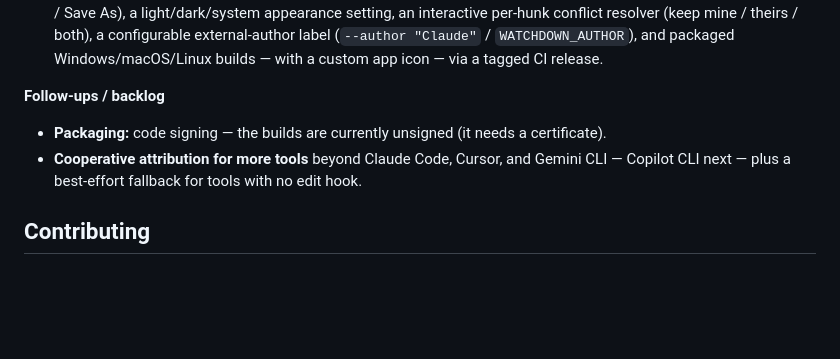
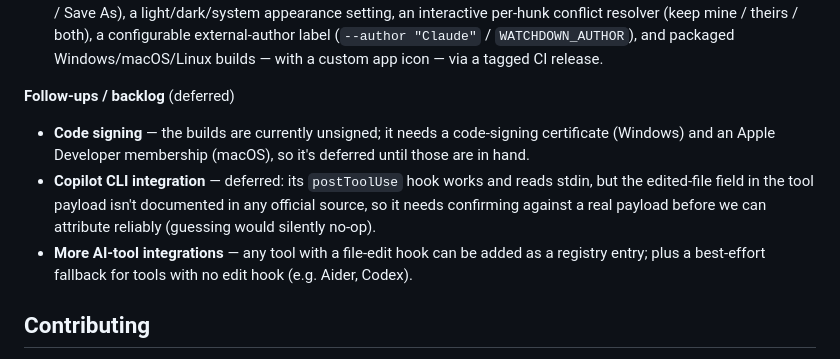
Before and after one commit to mfozmen/watchdown, a Markdown page: README.md, the part around the change. Rendered like a GitHub page; blank space fills up the shorter version.

```diff
--- a/README.md
+++ b/README.md
@@ -119,11 +119,16 @@ reflects whether the buffer is **Saved**, has **Unsaved changes**, or is in **Co
   (`--author "Claude"` / `WATCHDOWN_AUTHOR`), and packaged Windows/macOS/Linux builds — with a
   custom app icon — via a tagged CI release.
 
-**Follow‑ups / backlog**
+**Follow‑ups / backlog** (deferred)
 
-- **Packaging:** code signing — the builds are currently unsigned (it needs a certificate).
-- **Cooperative attribution for more tools** beyond Claude Code, Cursor, and Gemini CLI —
-  Copilot CLI next — plus a best‑effort fallback for tools with no edit hook.
+- **Code signing** — the builds are currently unsigned; it needs a code‑signing certificate
+  (Windows) and an Apple Developer membership (macOS), so it's deferred until those are in hand.
+- **Copilot CLI integration** — deferred: its `postToolUse` hook works and reads stdin, but the
+  edited‑file field in the tool payload isn't documented in any official source, so it needs
+  confirming against a real payload before we can attribute reliably (guessing would silently
+  no‑op).
+- **More AI‑tool integrations** — any tool with a file‑edit hook can be added as a registry entry;
+  plus a best‑effort fallback for tools with no edit hook (e.g. Aider, Codex).
 
 ## Contributing
 
```
Also changed, not shown: CLAUDE.md (+11 -3 lines).
